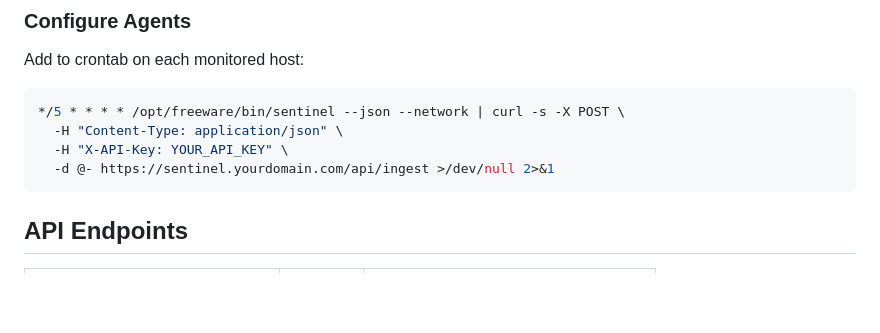
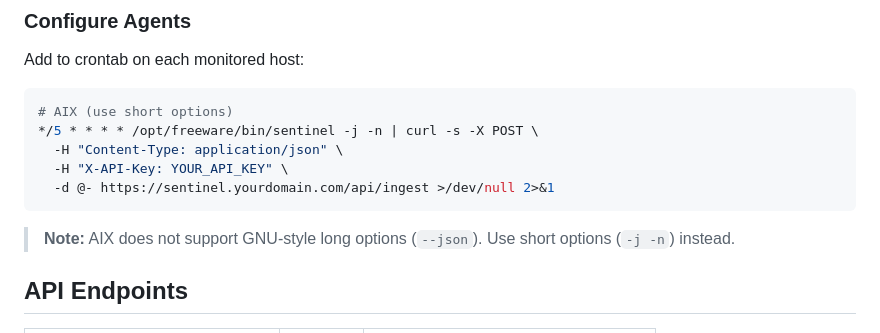
Before and after one commit to librepower/aix, a Markdown page: csentinel4aix/dashboard/README.md, the part around the change. GitHub-like rendering; blank space fills up the shorter version.

Commit message:
fix(csentinel4aix): Use short options in AIX documentation
AIX getopt doesn't support GNU-style long options (--json).
Updated examples to use short options (-j -n) instead.

🤖 Generated with [Claude Code](https://claude.com/claude-code)

Co-Authored-By: Claude Opus 4.5 <noreply@anthropic.com>

````diff
--- a/csentinel4aix/dashboard/README.md
+++ b/csentinel4aix/dashboard/README.md
@@ -47,11 +47,14 @@ sudo systemctl reload nginx
 Add to crontab on each monitored host:
 
 ```bash
-*/5 * * * * /opt/freeware/bin/sentinel --json --network | curl -s -X POST \
+# AIX (use short options)
+*/5 * * * * /opt/freeware/bin/sentinel -j -n | curl -s -X POST \
   -H "Content-Type: application/json" \
   -H "X-API-Key: YOUR_API_KEY" \
   -d @- https://sentinel.yourdomain.com/api/ingest >/dev/null 2>&1
 ```
+
+> **Note:** AIX does not support GNU-style long options (`--json`). Use short options (`-j -n`) instead.
 
 ## API Endpoints
 
````
Also changed, not shown: csentinel4aix/README.md (+1 -1 lines).
